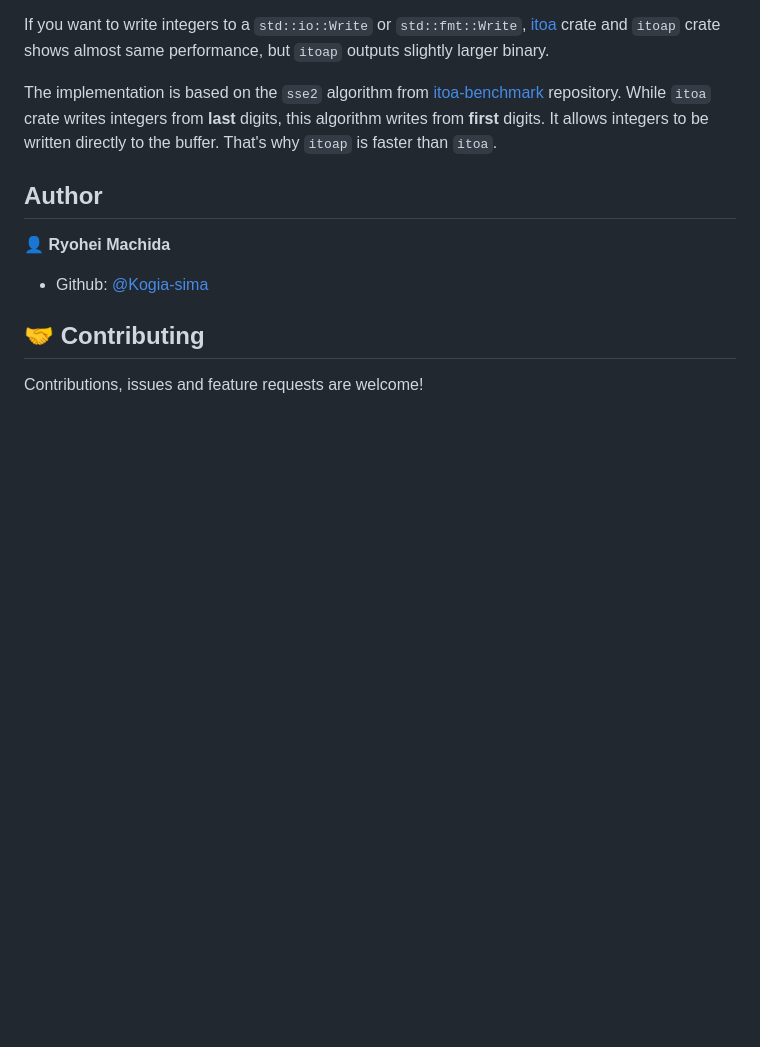
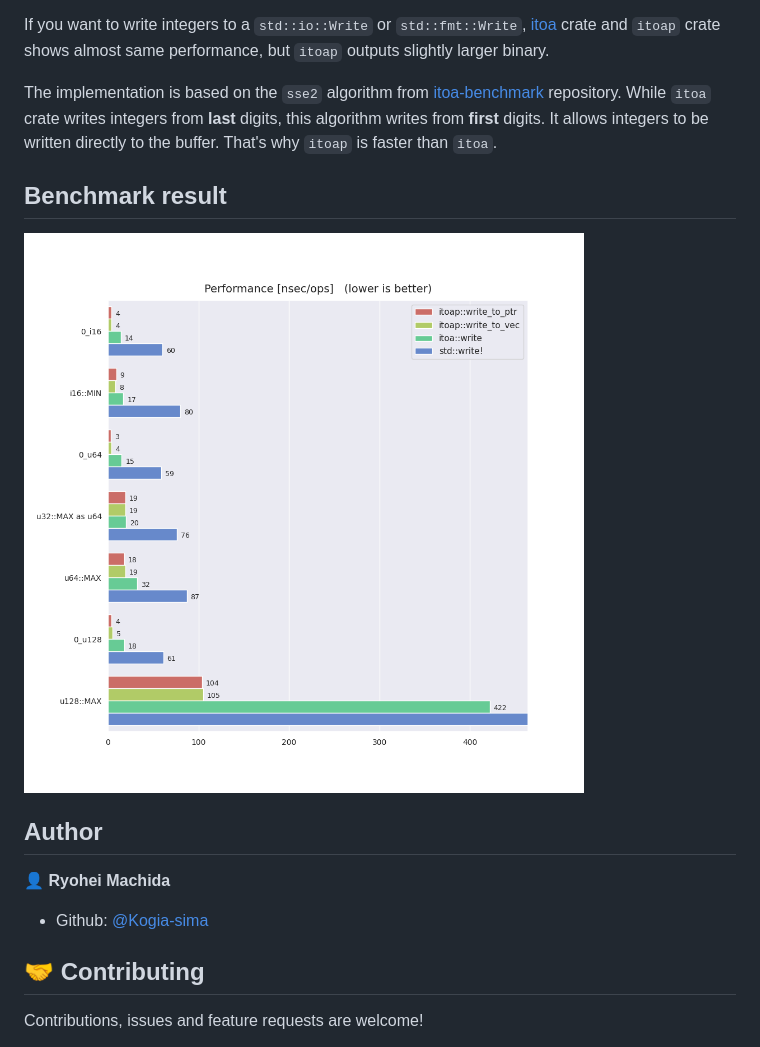
Before and after one commit to Kogia-sima/itoap, a Markdown page: README.md, the part around the change. Rendered like a GitHub page; pictures changed too: bench.png (added); blank space fills up the shorter version.

Commit message:
Add bar chart for benchmark result

```diff
--- a/README.md
+++ b/README.md
@@ -24,6 +24,10 @@ While `itoa` crate writes integers from **last** digits, this algorithm writes
 from **first** digits. It allows integers to be written directly to the buffer.
 That's why `itoap` is faster than `itoa`.
 
+## Benchmark result
+
+![Benchmark result](./bench.png)
+
 ## Author
 
 👤 **Ryohei Machida**
```
